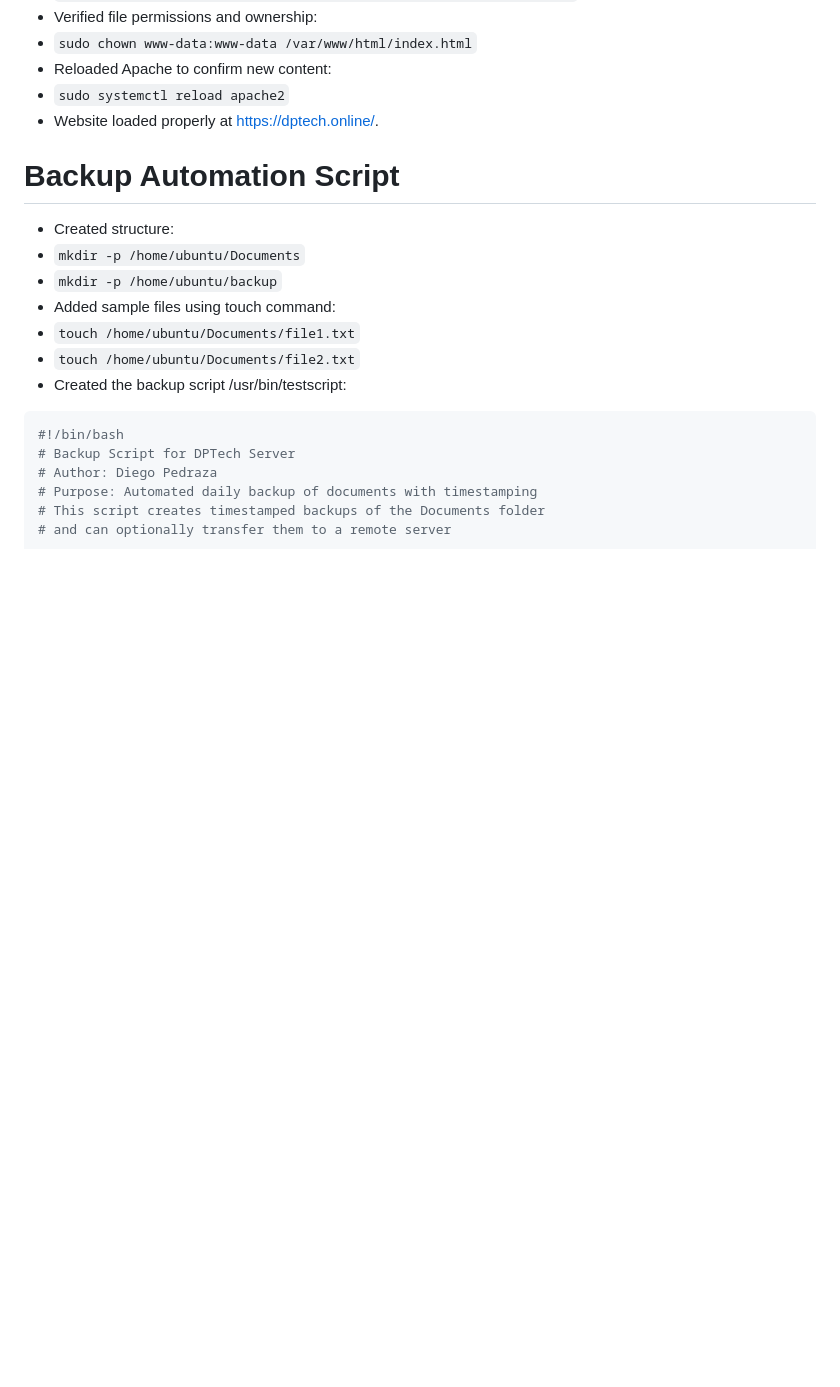
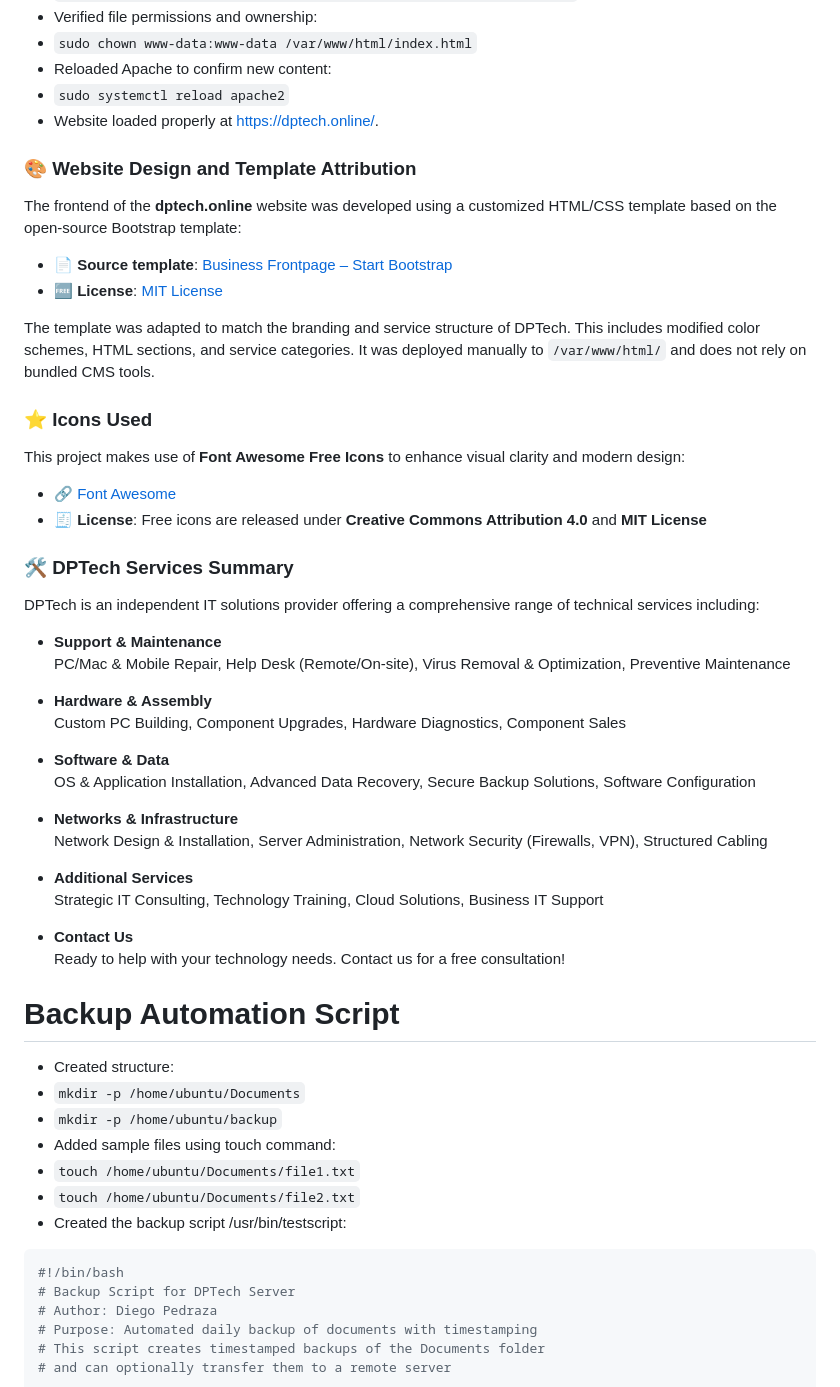
Before and after one commit to DiegoF-Git/dptech-server, a Markdown page: README.md, the part around the change. Rendered like a GitHub page; blank space fills up the shorter version.

Commit message:
website details

```diff
--- a/README.md
+++ b/README.md
@@ -271,6 +271,44 @@ sudo systemctl reload apache2
 - Reloaded Apache to confirm new content:
 - `sudo systemctl reload apache2`
 - Website loaded properly at https://dptech.online/.
+
+### 🎨 Website Design and Template Attribution
+
+The frontend of the **dptech.online** website was developed using a customized HTML/CSS template based on the open-source Bootstrap template:
+
+- 📄 **Source template**: [Business Frontpage – Start Bootstrap](https://startbootstrap.com/template/business-frontpage)
+- 🆓 **License**: [MIT License](https://github.com/StartBootstrap/startbootstrap-business-frontpage/blob/master/LICENSE)
+
+The template was adapted to match the branding and service structure of DPTech. This includes modified color schemes, HTML sections, and service categories. It was deployed manually to `/var/www/html/` and does not rely on bundled CMS tools.
+
+### ⭐ Icons Used
+
+This project makes use of **Font Awesome Free Icons** to enhance visual clarity and modern design:
+
+- 🔗 [Font Awesome](https://fontawesome.com/)
+- 🧾 **License**: Free icons are released under **Creative Commons Attribution 4.0** and **MIT License**
+
+### 🛠️ DPTech Services Summary
+
+DPTech is an independent IT solutions provider offering a comprehensive range of technical services including:
+
+- **Support & Maintenance**
+  PC/Mac & Mobile Repair, Help Desk (Remote/On-site), Virus Removal & Optimization, Preventive Maintenance
+
+- **Hardware & Assembly**
+  Custom PC Building, Component Upgrades, Hardware Diagnostics, Component Sales
+
+- **Software & Data**
+  OS & Application Installation, Advanced Data Recovery, Secure Backup Solutions, Software Configuration
+
+- **Networks & Infrastructure**
+  Network Design & Installation, Server Administration, Network Security (Firewalls, VPN), Structured Cabling
+
+- **Additional Services**
+  Strategic IT Consulting, Technology Training, Cloud Solutions, Business IT Support
+
+- **Contact Us**
+  Ready to help with your technology needs. Contact us for a free consultation!
 
 # Backup Automation Script
 
```
